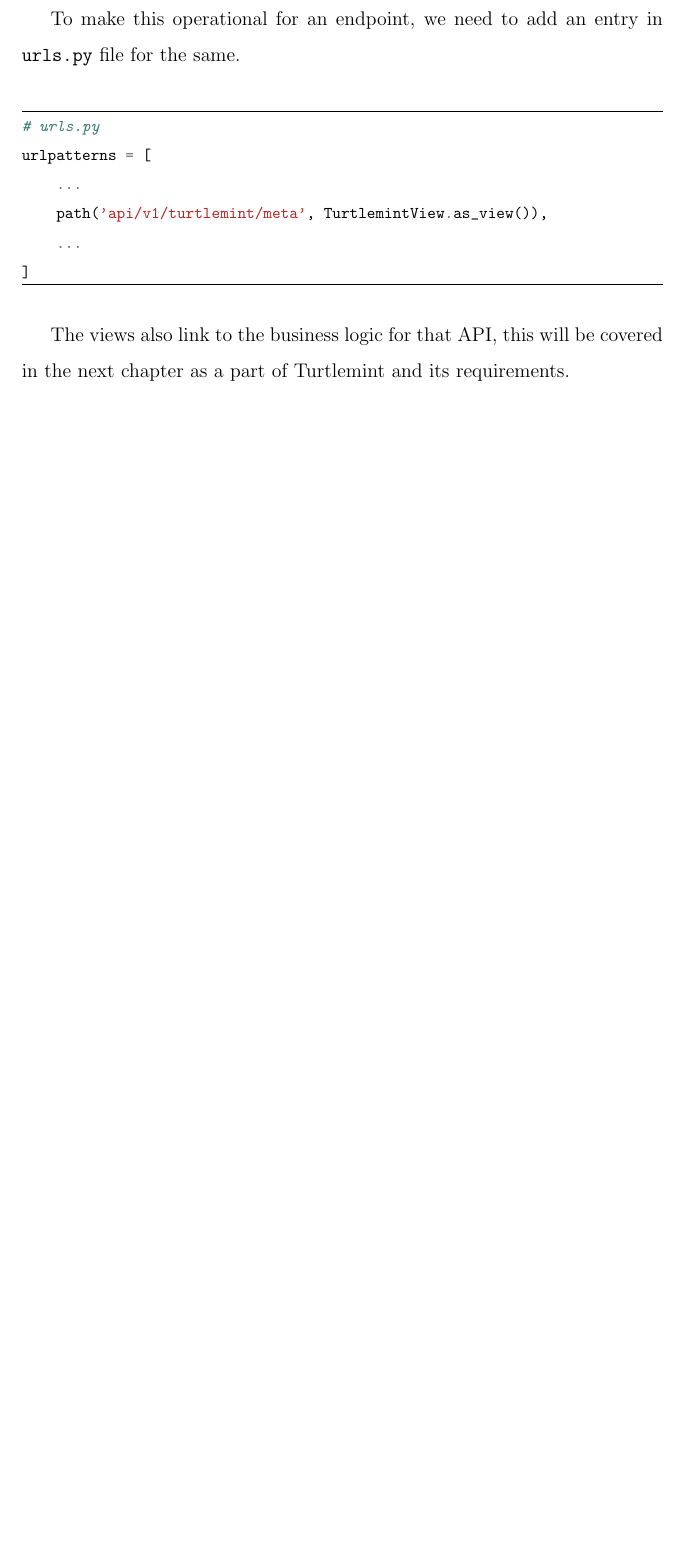
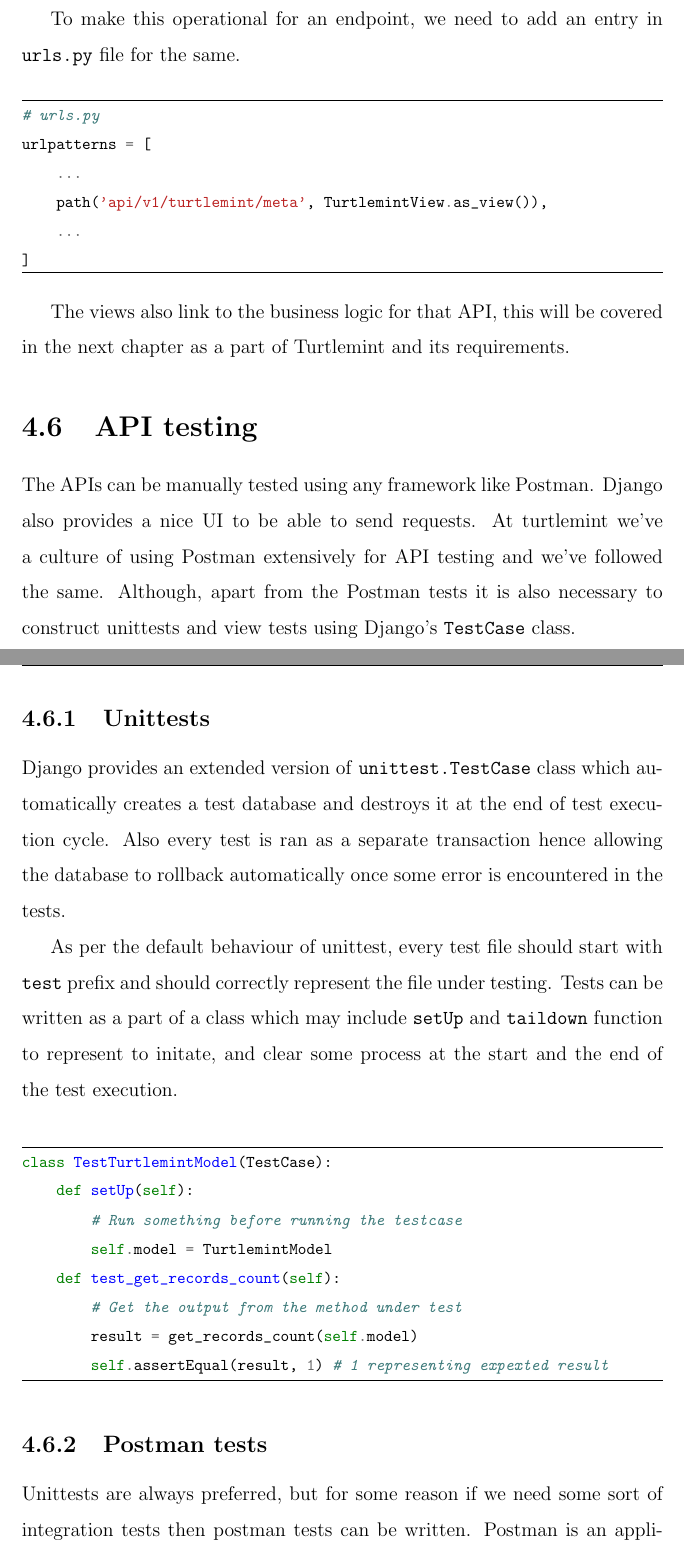
Before and after one commit to bkhanale/final-project-report, a LaTeX thesis (report.tex, which reads ch4/chapter4.tex): part of page 23 of 23 before the commit and two parts of pages 23 and 24 of 25 after it, the two joined at a grey line, cut so that both start at the same text, the shorter picture padded with empty space. Compiled offline with pdfLaTeX.

Commit message:
Update chapter-4

```diff
--- a/ch4/chapter4.tex
+++ b/ch4/chapter4.tex
@@ -138,3 +138,38 @@
 
 The views also link to the business logic for that API, this will be covered
 in the next chapter as a part of Turtlemint and its requirements.
+
+\section{API testing}
+The APIs can be manually tested using any framework like Postman. Django also
+provides a nice UI to be able to send requests. At turtlemint we've a culture
+of using Postman extensively for API testing and we've followed the same.
+Although, apart from the Postman tests it is also necessary to construct
+unittests and view tests using Django's \texttt{TestCase} class.
+
+\subsection{Unittests}
+Django provides an extended version of \texttt{unittest.TestCase} class which
+automatically creates a test database and destroys it at the end of test
+execution cycle. Also every test is ran as a separate transaction hence
+allowing the database to rollback automatically once some error is encountered
+in the tests.
+
+As per the default behaviour of unittest, every test file should start with
+\texttt{test} prefix and should correctly represent the file under testing.
+Tests can be written as a part of a class which may include \texttt{setUp}
+and \texttt{taildown} function to represent to initate, and clear some process
+at the start and the end of the test execution.
+
+\begin{pythoncode}
+class TestTurtlemintModel(TestCase):
+    def setUp(self):
+        # Run something before running the testcase
+        self.model = TurtlemintModel
+    def test_get_records_count(self):
+        # Get the output from the method under test
+        result = get_records_count(self.model)
+        self.assertEqual(result, 1) # 1 representing expexted result
+\end{pythoncode}
+
+\subsection{Postman tests}
+Unittests are always preferred, but for some reason if we need some sort of
+integration tests then postman tests can be written. Postman is an application
```
Also changed, not shown: ch4/postman_test.png (added), report.pdf, ch4/chapter4.tex (10 more changed lines), 1 other file.
